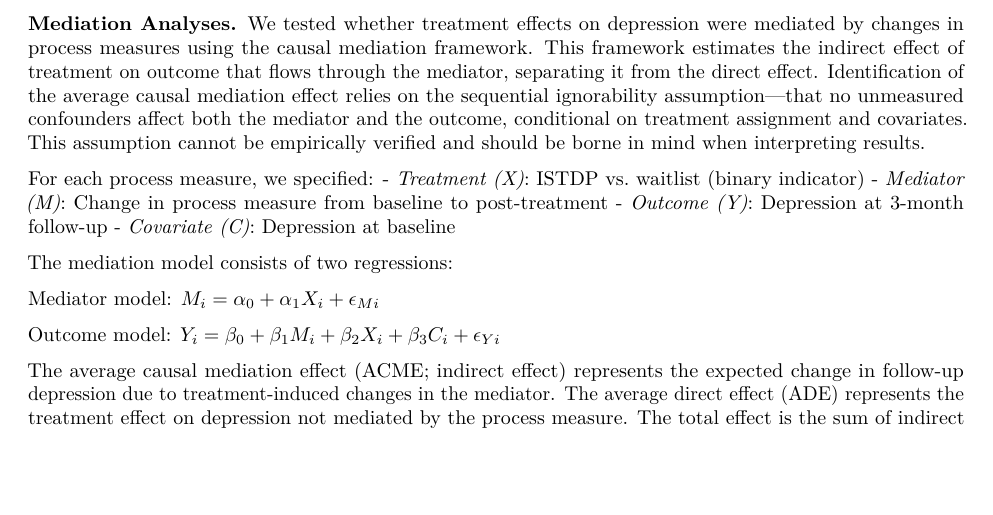
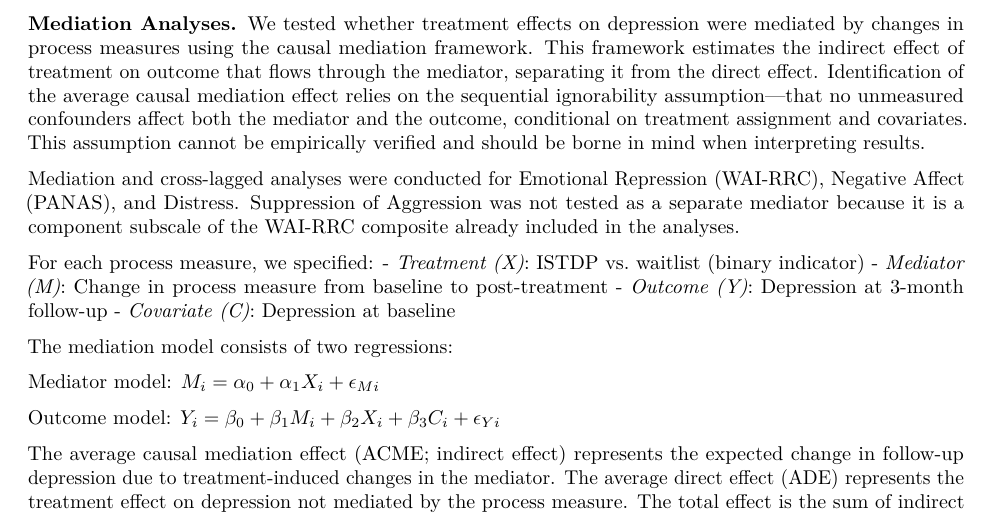
Before and after one commit to robert-johansson/heshmati-reanalysis, an R Markdown document (manuscript.Rmd): part of page 8 of 24, cut so that both start at the same text, the shorter picture padded with empty space. Rendered offline with R 4.5, knitr and Pandoc, then LaTeX, with nearby package versions; drawn as R Markdown's standard PDF in place of the format the file asks for; some code elsewhere in the file could not run offline.

Commit message:
Explain Suppression of Aggression exclusion from mediation analyses
Component subscale of WAI-RRC composite already tested as mediator.

Co-Authored-By: Claude Opus 4.6 <noreply@anthropic.com>

```diff
--- a/manuscript.Rmd
+++ b/manuscript.Rmd
@@ -242,6 +242,8 @@ Between-group effect sizes (Cohen's *d*) were calculated at each time point usin
 **Concurrent Associations.** To examine whether process changes were associated with depression changes, we calculated Pearson correlations between change scores (follow-up minus baseline) for each process measure and depression. These correlations were computed within the ISTDP group only (*n* = 43), as changes in the waitlist group were minimal. Change score correlations provide an index of whether individuals who showed greater improvement in process measures also showed greater depression improvement, though they do not establish temporal precedence or causality.
 
 **Mediation Analyses.** We tested whether treatment effects on depression were mediated by changes in process measures using the causal mediation framework. This framework estimates the indirect effect of treatment on outcome that flows through the mediator, separating it from the direct effect. Identification of the average causal mediation effect relies on the sequential ignorability assumption---that no unmeasured confounders affect both the mediator and the outcome, conditional on treatment assignment and covariates. This assumption cannot be empirically verified and should be borne in mind when interpreting results.
+
+Mediation and cross-lagged analyses were conducted for Emotional Repression (WAI-RRC), Negative Affect (PANAS), and Distress. Suppression of Aggression was not tested as a separate mediator because it is a component subscale of the WAI-RRC composite already included in the analyses.
 
 For each process measure, we specified:
 - *Treatment (X)*: ISTDP vs. waitlist (binary indicator)
```
Also changed, not shown: manuscript.pdf.
